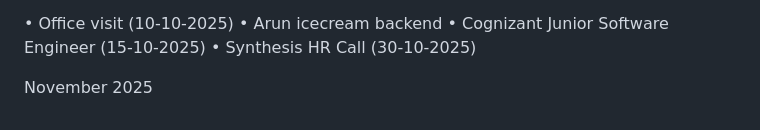
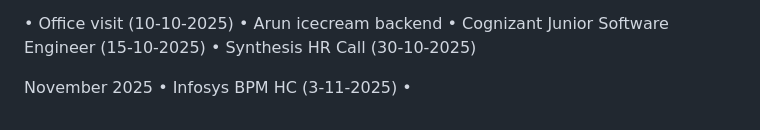
Before and after one commit to naveensivakumar14/ZATN, a Markdown page: README.md, the part around the change. Rendered like a GitHub page.

```diff
--- a/README.md
+++ b/README.md
@@ -291,3 +291,5 @@ October 2025
 • Synthesis HR Call (30-10-2025)
 
 November 2025
+• Infosys BPM HC (3-11-2025)
+•
```
